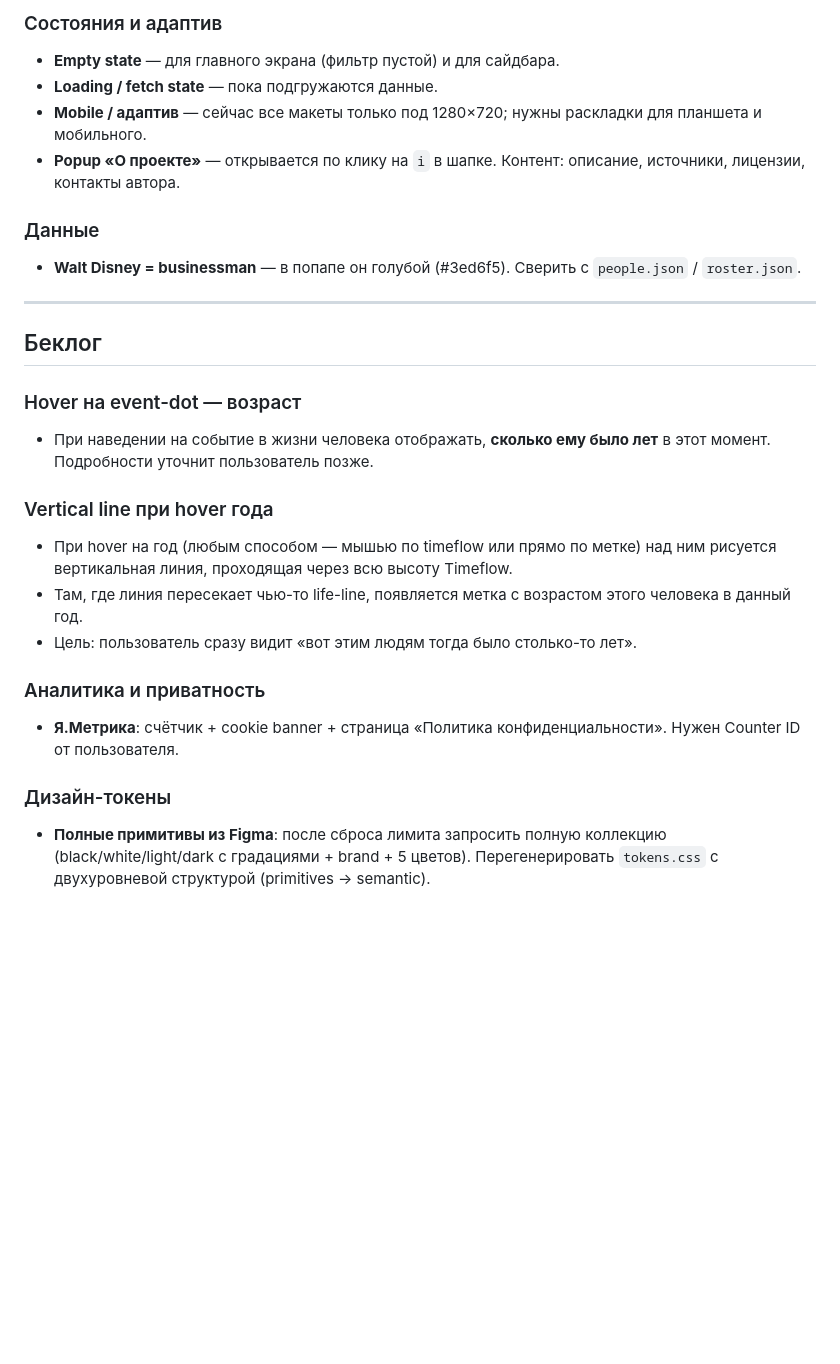
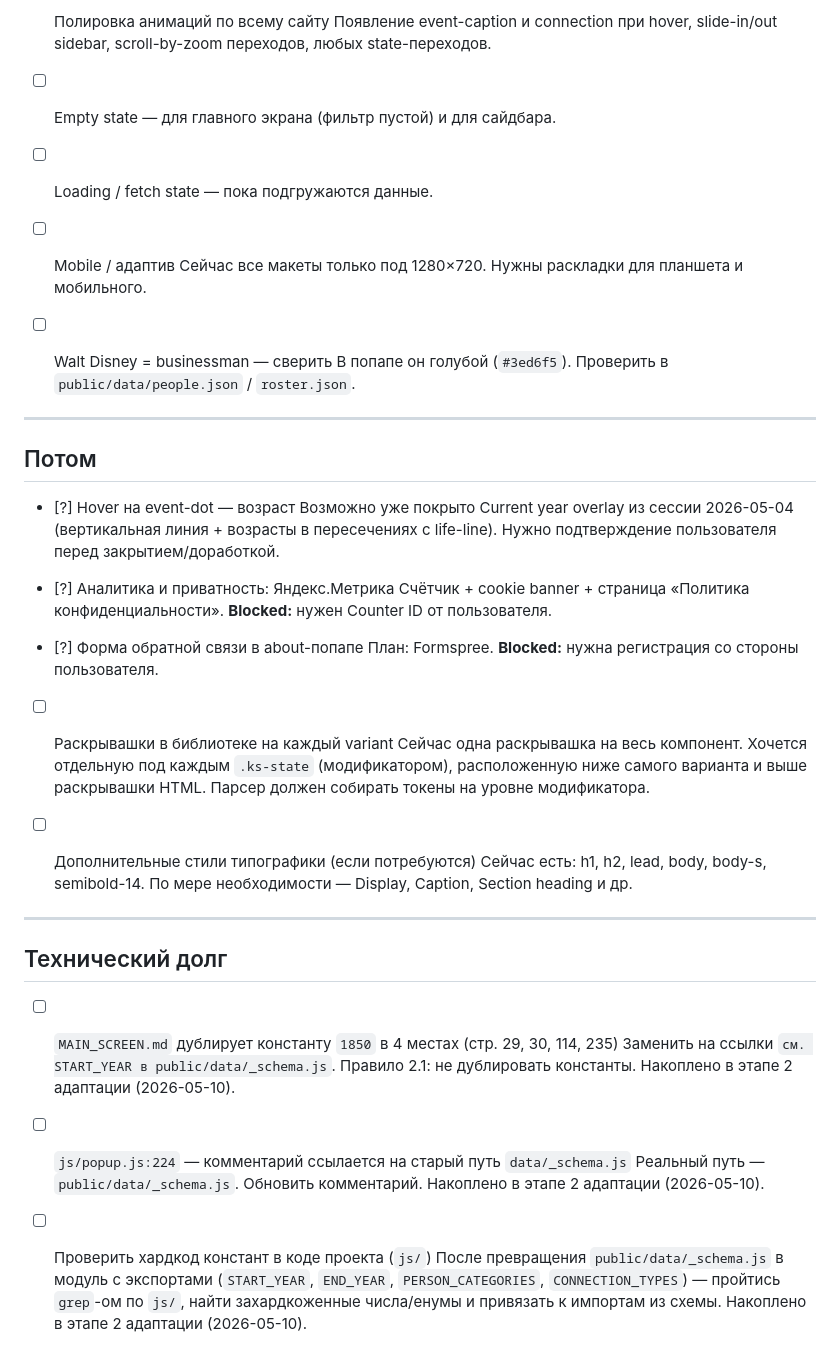
Before and after one commit to Qrootto/chronos, a Markdown page: BACKLOG.md, the part around one of its changes. Drawn GitHub-style; blank space fills up the shorter version.

```diff
--- a/BACKLOG.md
+++ b/BACKLOG.md
@@ -51,27 +34,45 @@
 
-### Состояния и адаптив
-- **Empty state** — для главного экрана (фильтр пустой) и для сайдбара.
-- **Loading / fetch state** — пока подгружаются данные.
-- **Mobile / адаптив** — сейчас все макеты только под 1280×720; нужны раскладки для планшета и мобильного.
-- **Popup «О проекте»** — открывается по клику на `i` в шапке. Контент: описание, источники, лицензии, контакты автора.
+- [ ] Полировка анимаций по всему сайту
+  Появление event-caption и connection при hover, slide-in/out sidebar, scroll-by-zoom переходов, любых state-переходов.
 
-### Данные
-- **Walt Disney = businessman** — в попапе он голубой (#3ed6f5). Сверить с `people.json` / `roster.json`.
+- [ ] Empty state — для главного экрана (фильтр пустой) и для сайдбара.
+
+- [ ] Loading / fetch state — пока подгружаются данные.
+
+- [ ] Mobile / адаптив
+  Сейчас все макеты только под 1280×720. Нужны раскладки для планшета и мобильного.
+
+- [ ] Walt Disney = businessman — сверить
+  В попапе он голубой (`#3ed6f5`). Проверить в `public/data/people.json` / `roster.json`.
 
 ---
 
-## Беклог
+## Потом
 
-### Hover на event-dot — возраст
-- При наведении на событие в жизни человека отображать, **сколько ему было лет** в этот момент. Подробности уточнит пользователь позже.
+- [?] Hover на event-dot — возраст
+  Возможно уже покрыто Current year overlay из сессии 2026-05-04 (вертикальная линия + возрасты в пересечениях с life-line). Нужно подтверждение пользователя перед закрытием/доработкой.
 
-### Vertical line при hover года
-- При hover на год (любым способом — мышью по timeflow или прямо по метке) над ним рисуется вертикальная линия, проходящая через всю высоту Timeflow.
-- Там, где линия пересекает чью-то life-line, появляется метка с возрастом этого человека в данный год.
-- Цель: пользователь сразу видит «вот этим людям тогда было столько-то лет».
+- [?] Аналитика и приватность: Яндекс.Метрика
+  Счётчик + cookie banner + страница «Политика конфиденциальности». **Blocked:** нужен Counter ID от пользователя.
 
-### Аналитика и приватность
-- **Я.Метрика**: счётчик + cookie banner + страница «Политика конфиденциальности». Нужен Counter ID от пользователя.
+- [?] Форма обратной связи в about-попапе
+  План: Formspree. **Blocked:** нужна регистрация со стороны пользователя.
 
-### Дизайн-токены
-- **Полные примитивы из Figma**: после сброса лимита запросить полную коллекцию (black/white/light/dark с градациями + brand + 5 цветов). Перегенерировать `tokens.css` с двухуровневой структурой (primitives → semantic).
+- [ ] Раскрывашки в библиотеке на каждый variant
+  Сейчас одна раскрывашка на весь компонент. Хочется отдельную под каждым `.ks-state` (модификатором), расположенную ниже самого варианта и выше раскрывашки HTML. Парсер должен собирать токены на уровне модификатора.
+
+- [ ] Дополнительные стили типографики (если потребуются)
+  Сейчас есть: h1, h2, lead, body, body-s, semibold-14. По мере необходимости — Display, Caption, Section heading и др.
+
+---
+
+## Технический долг
+
+- [ ] `MAIN_SCREEN.md` дублирует константу `1850` в 4 местах (стр. 29, 30, 114, 235)
+  Заменить на ссылки `см. START_YEAR в public/data/_schema.js`. Правило 2.1: не дублировать константы. Накоплено в этапе 2 адаптации (2026-05-10).
+
+- [ ] `js/popup.js:224` — комментарий ссылается на старый путь `data/_schema.js`
+  Реальный путь — `public/data/_schema.js`. Обновить комментарий. Накоплено в этапе 2 адаптации (2026-05-10).
+
+- [ ] Проверить хардкод констант в коде проекта (`js/`)
+  После превращения `public/data/_schema.js` в модуль с экспортами (`START_YEAR`, `END_YEAR`, `PERSON_CATEGORIES`, `CONNECTION_TYPES`) — пройтись `grep`-ом по `js/`, найти захардкоженные числа/енумы и привязать к импортам из схемы. Накоплено в этапе 2 адаптации (2026-05-10).
```
Also changed, not shown: other parts of BACKLOG.md (+21 -38 lines).
